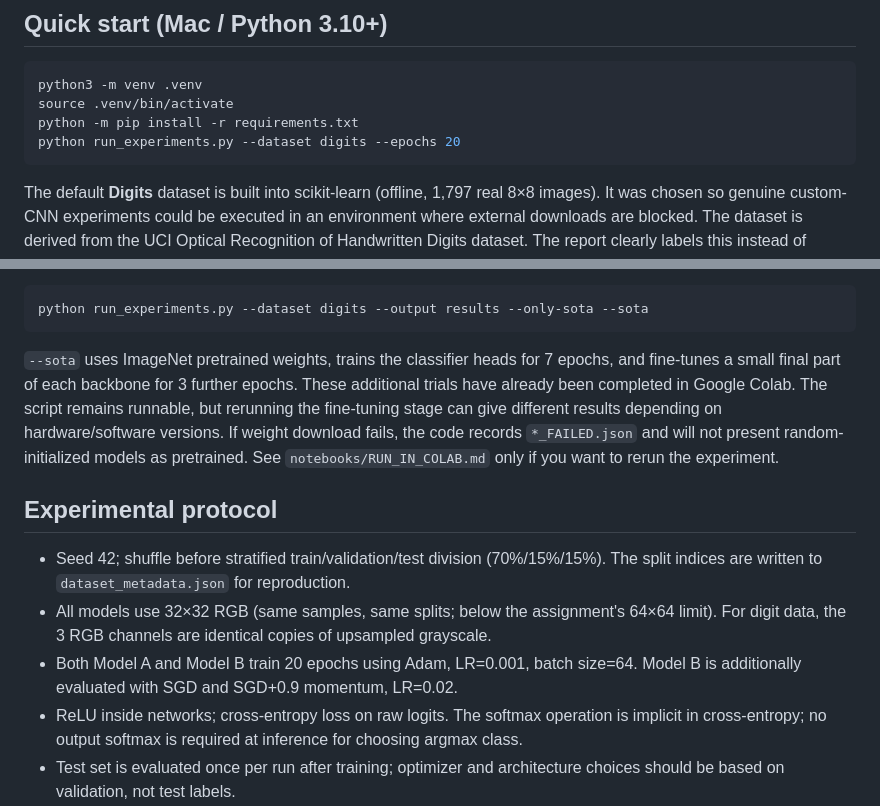
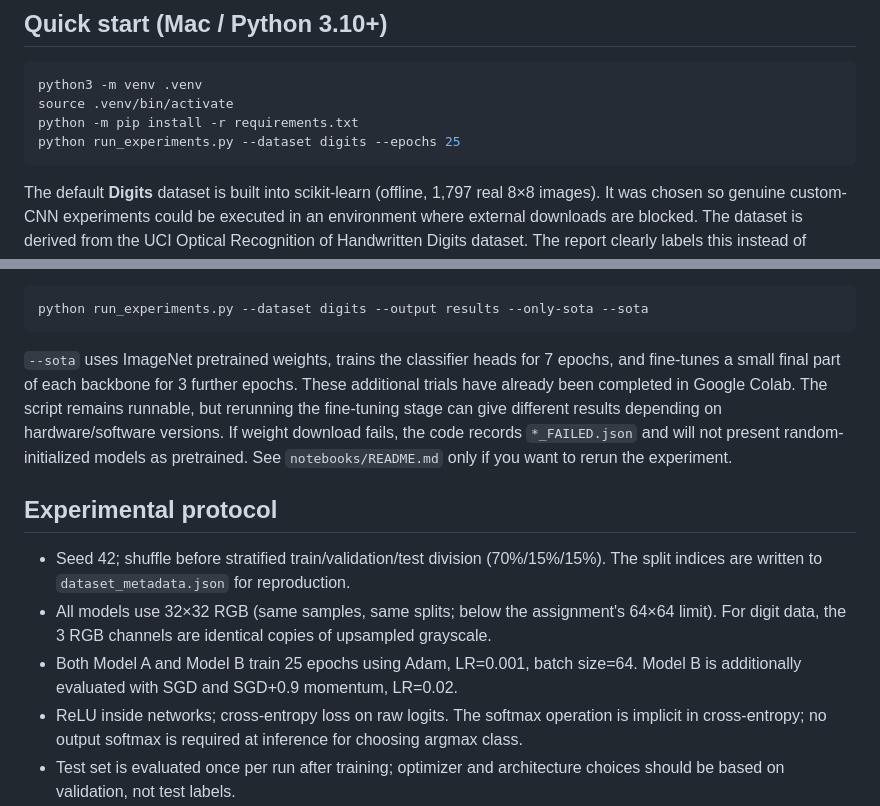
Before and after one commit to Isira-Himal-Perera/CNN-for-Edge-Image-Classification, a Markdown page: README.md, 2 parts joined by grey strips. Rendered like a GitHub page.

Commit message:
Fix README: update renamed Colab guide link and correct epoch count to 25

````diff
--- a/README.md
+++ b/README.md
@@ -10,7 +10,7 @@
 python3 -m venv .venv
 source .venv/bin/activate
 python -m pip install -r requirements.txt
-python run_experiments.py --dataset digits --epochs 20
+python run_experiments.py --dataset digits --epochs 25
 ```
 
 The default **Digits** dataset is built into scikit-learn (offline, 1,797 real 8×8 images). It was chosen so genuine custom-CNN experiments could be executed in an environment where external downloads are blocked. The dataset is derived from the UCI Optical Recognition of Handwritten Digits dataset. The report clearly labels this instead of implying results came from Beans.
@@ -27,13 +27,13 @@ To evaluate **two truly pretrained lightweight SOTA models** with the offline Di
 python run_experiments.py --dataset digits --output results --only-sota --sota
 ```
 
-`--sota` uses ImageNet pretrained weights, trains the classifier heads for 7 epochs, and fine-tunes a small final part of each backbone for 3 further epochs. These additional trials have already been completed in Google Colab. The script remains runnable, but rerunning the fine-tuning stage can give different results depending on hardware/software versions. If weight download fails, the code records `*_FAILED.json` and will not present random-initialized models as pretrained. See `notebooks/RUN_IN_COLAB.md` only if you want to rerun the experiment.
+`--sota` uses ImageNet pretrained weights, trains the classifier heads for 7 epochs, and fine-tunes a small final part of each backbone for 3 further epochs. These additional trials have already been completed in Google Colab. The script remains runnable, but rerunning the fine-tuning stage can give different results depending on hardware/software versions. If weight download fails, the code records `*_FAILED.json` and will not present random-initialized models as pretrained. See `notebooks/README.md` only if you want to rerun the experiment.
 
 ## Experimental protocol
 
 - Seed 42; shuffle before stratified train/validation/test division (70%/15%/15%). The split indices are written to `dataset_metadata.json` for reproduction.
 - All models use 32×32 RGB (same samples, same splits; below the assignment's 64×64 limit). For digit data, the 3 RGB channels are identical copies of upsampled grayscale.
-- Both Model A and Model B train 20 epochs using Adam, LR=0.001, batch size=64. Model B is additionally evaluated with SGD and SGD+0.9 momentum, LR=0.02.
+- Both Model A and Model B train 25 epochs using Adam, LR=0.001, batch size=64. Model B is additionally evaluated with SGD and SGD+0.9 momentum, LR=0.02.
 - ReLU inside networks; cross-entropy loss on raw logits. The softmax operation is implicit in cross-entropy; no output softmax is required at inference for choosing argmax class.
 - Test set is evaluated once per run after training; optimizer and architecture choices should be based on validation, not test labels.
 - MACs are counted for Conv2d and Linear layers at the fixed input size (ignoring pooling, activation, normalization and memory overhead). Model file sizes are measured from saved PyTorch state_dicts (float32).
````
